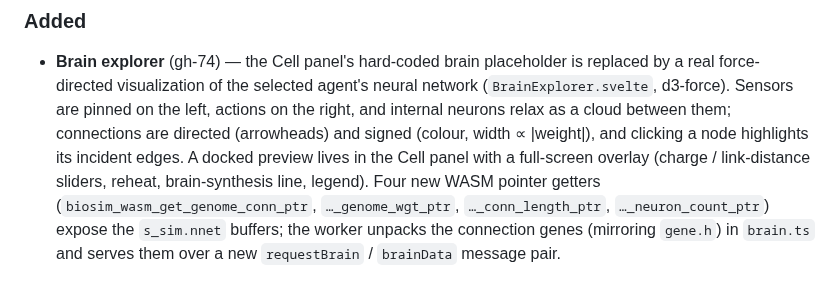
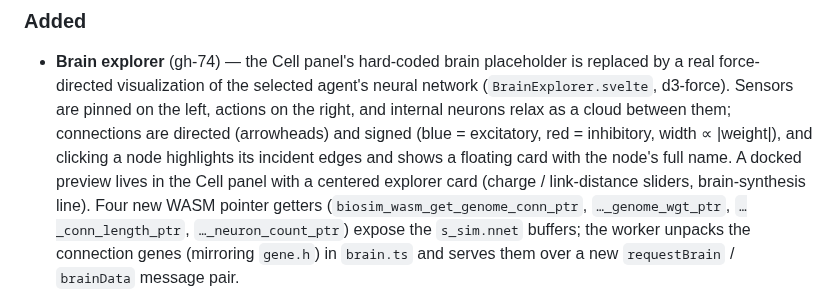
Before and after one commit to Meuna/biosim4-gpu, a Markdown page: CHANGELOG.md, the part around the change. Drawn GitHub-style.

```diff
--- a/CHANGELOG.md
+++ b/CHANGELOG.md
@@ -12,10 +12,11 @@ and this project adheres to [Semantic Versioning](https://semver.org/spec/v2.0.0
   replaced by a real force-directed visualization of the selected agent's neural
   network (`BrainExplorer.svelte`, d3-force). Sensors are pinned on the left,
   actions on the right, and internal neurons relax as a cloud between them;
-  connections are directed (arrowheads) and signed (colour, width ∝ |weight|),
-  and clicking a node highlights its incident edges. A docked preview lives in
-  the Cell panel with a full-screen overlay (charge / link-distance sliders,
-  reheat, brain-synthesis line, legend). Four new WASM pointer getters
+  connections are directed (arrowheads) and signed (blue = excitatory, red =
+  inhibitory, width ∝ |weight|), and clicking a node highlights its incident
+  edges and shows a floating card with the node's full name. A docked preview
+  lives in the Cell panel with a centered explorer card (charge / link-distance
+  sliders, brain-synthesis line). Four new WASM pointer getters
   (`biosim_wasm_get_genome_conn_ptr`, `…_genome_wgt_ptr`, `…_conn_length_ptr`,
   `…_neuron_count_ptr`) expose the `s_sim.nnet` buffers; the worker unpacks the
   connection genes (mirroring `gene.h`) in `brain.ts` and serves them over a new
```
Also changed, not shown: docs/architecture.md (+16 -10 lines).
